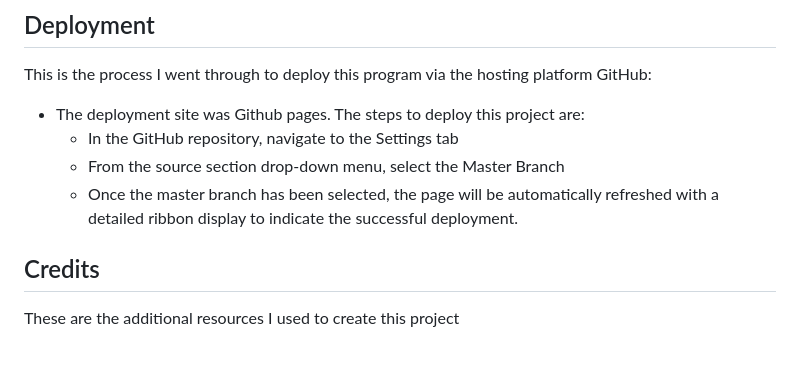
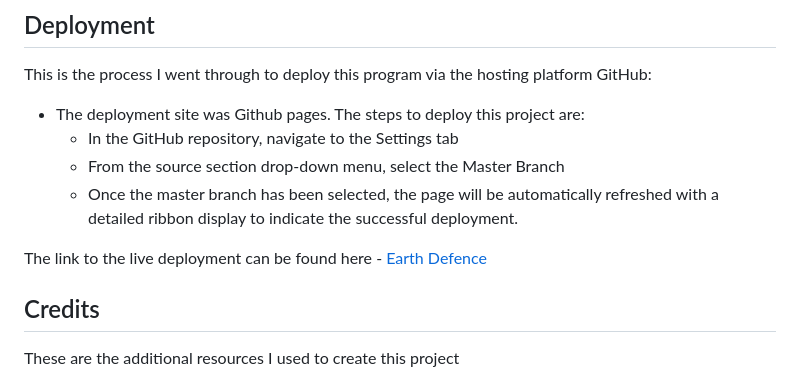
Before and after one commit to kbourke92/Earth-Defence, a Markdown page: README.md, the part around the change. GitHub-like rendering; blank space fills up the shorter version.

Commit message:
Included live deployment link

```diff
--- a/README.md
+++ b/README.md
@@ -58,6 +58,8 @@ This is the process I went through to deploy this program via the hosting platfo
   - From the source section drop-down menu, select the Master Branch
   - Once the master branch has been selected, the page will be automatically refreshed with a detailed ribbon display to indicate the successful deployment.
 
+The link to the live deployment can be found here - [Earth Defence](https://kbourke92.github.io/Earth-Defence/)
+
 ## Credits
 
 These are the additional resources I used to create this project
```
